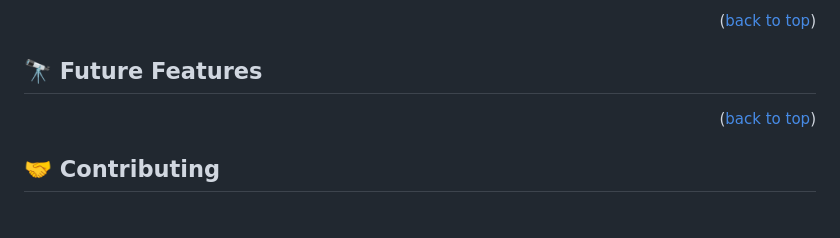
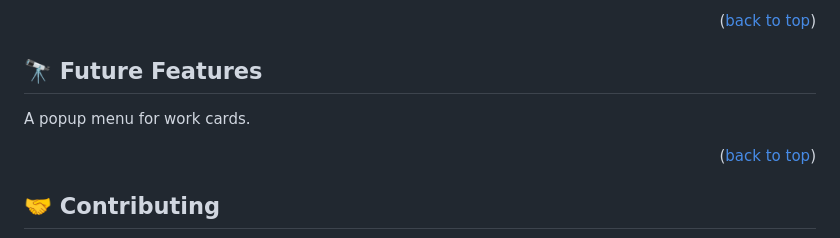
Before and after one commit to Jeddaa/microverse-website-one, a Markdown page: README.md, the part around the change. GitHub-like rendering; blank space fills up the shorter version.

```diff
--- a/README.md
+++ b/README.md
@@ -151,6 +151,8 @@ Example:
 
 ## 🔭 Future Features <a name="future-features"></a>
 
+A popup menu for work cards.
+
 <p align="right">(<a href="#readme-top">back to top</a>)</p>
 
 <!-- CONTRIBUTING -->
```
